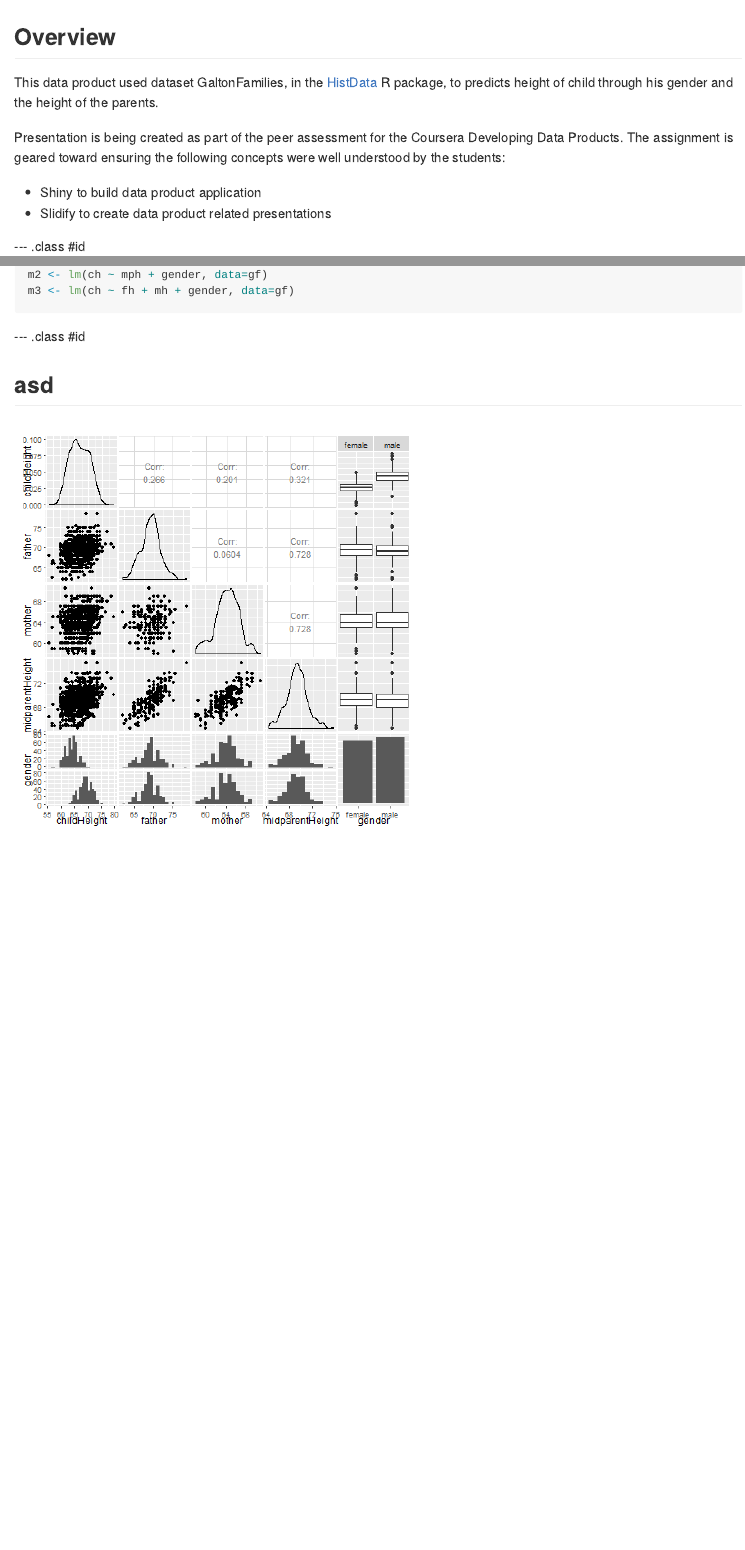
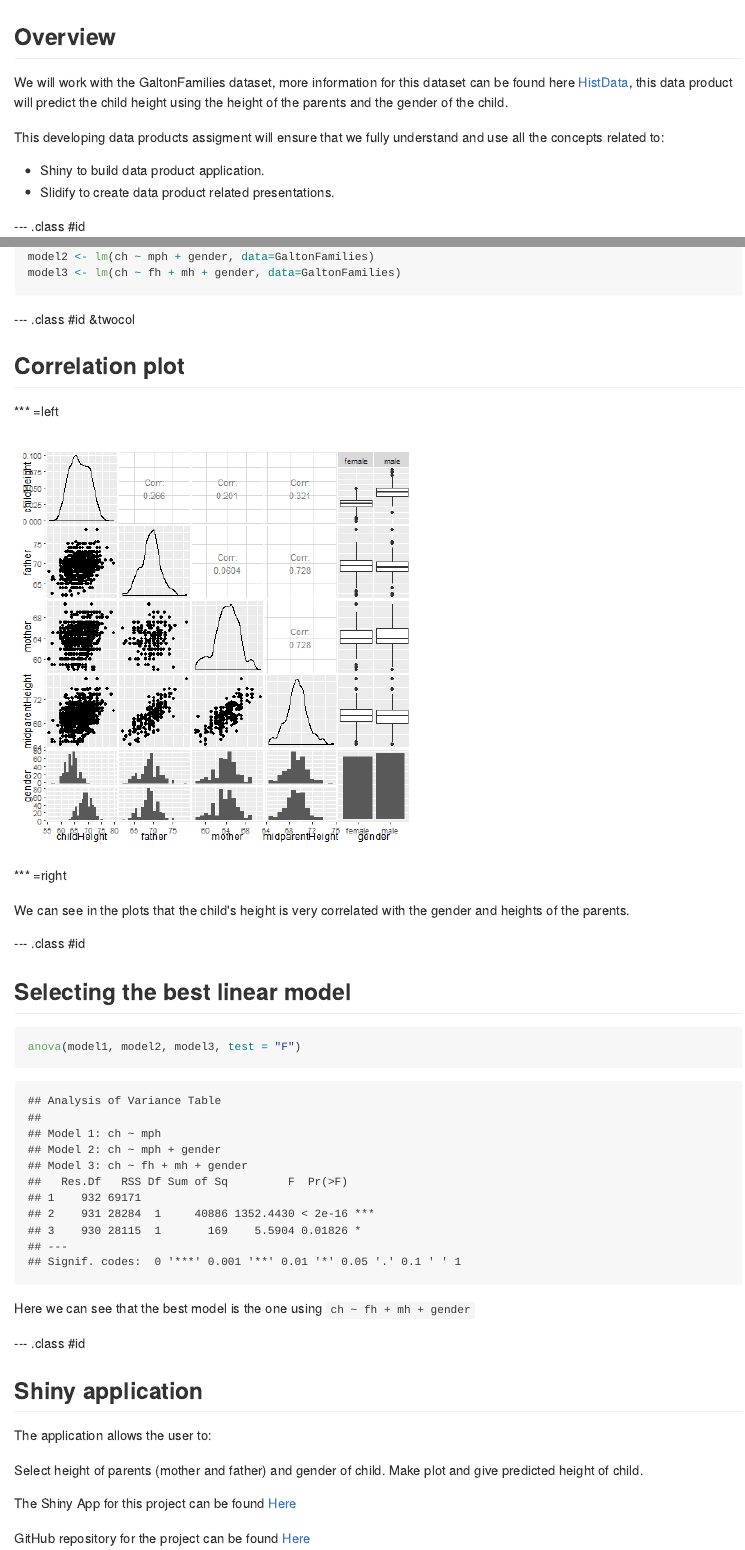
Before and after one commit to ZuluagaSD/data-products, an R Markdown document (index.Rmd): the page in a window 1100 px wide, from its top, and a second part further down, joined at a grey line. The pictures show the output file index.md that the author committed with the source, drawn offline in the style of GitHub.

Commit message:
Slides done!

````diff
--- a/index.Rmd
+++ b/index.Rmd
@@ -13,12 +13,12 @@ knit        : slidify::knit2slides
 
 ## Overview
 
-This data product used dataset GaltonFamilies, in the [HistData](https://cran.r-project.org/web/packages/HistData/) R package, to predicts height of child through his gender and the height of the parents.
+We will work with the GaltonFamilies dataset, more information for this dataset can be found here [HistData](https://cran.r-project.org/web/packages/HistData/), this data product will predict the child height using the height of the parents and the gender of the child.
 
-Presentation is being created as part of the peer assessment for the Coursera Developing Data Products. The assignment is geared toward ensuring the following concepts were well understood by the students:
+This developing data products assigment will ensure that we fully understand and use all the concepts related to:
 
-* Shiny to build data product application
-* Slidify to create data product related presentations
+* Shiny to build data product application.
+* Slidify to create data product related presentations.
 
 --- .class #id
 
@@ -44,2 +41,0 @@ m1 <- lm(ch ~ mph, data=gf)
-m2 <- lm(ch ~ mph + gender, data=gf)
-m3 <- lm(ch ~ fh + mh + gender, data=gf)
@@ -46,9 +44,13 @@ m3 <- lm(ch ~ fh + mh + gender, data=gf)
+model2 <- lm(ch ~ mph + gender, data=GaltonFamilies)
+model3 <- lm(ch ~ fh + mh + gender, data=GaltonFamilies)
 ```
 
 
---- .class #id
+--- .class #id &twocol
 
-## asd
+## Correlation plot
+
+*** =left
 
 ```{r, echo=FALSE, warning=FALSE}
 library(HistData)
@@ -58,4 +60,31 @@ library(ggplot2)
 data(GaltonFamilies)
 df <- GaltonFamilies[,c("childHeight", "father", "mother", "midparentHeight", "gender")]
 ggpairs(df, lower=list(combo=wrap("facethist", binwidth=0.8)))
+
 ```
+
+*** =right
+
+We can see in the plots that the child's height is very correlated with the gender and heights of the parents.
+
+--- .class #id
+
+## Selecting the best linear model
+
+```{r}
+anova(model1, model2, model3, test = "F")
+```
+
+Here we can see that the best model is the one using `ch ~ fh + mh + gender`
+
+--- .class #id
+
+## Shiny application
+
+The application allows the user to:
+
+Select height of parents (mother and father) and gender of child. Make plot and give predicted height of child.
+
+The Shiny App for this project can be found [Here](https://danielzuluaga.shinyapps.io/childHeight/)
+
+GitHub repository for the project can be found [Here](https://github.com/ZuluagaSD/data-products)
````
Also changed, not shown: index.html, index.md, index.Rmd (22 more changed lines).
